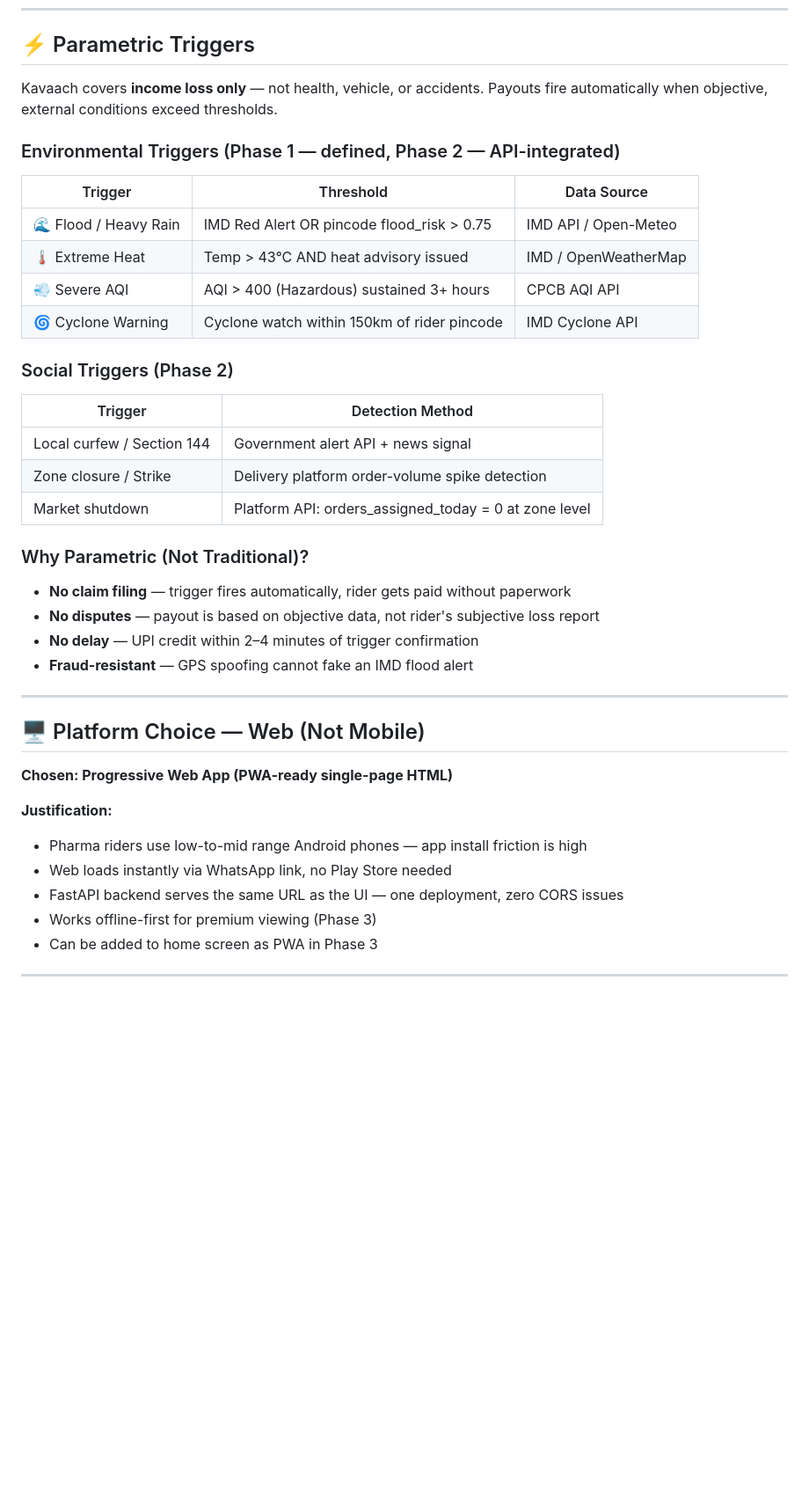
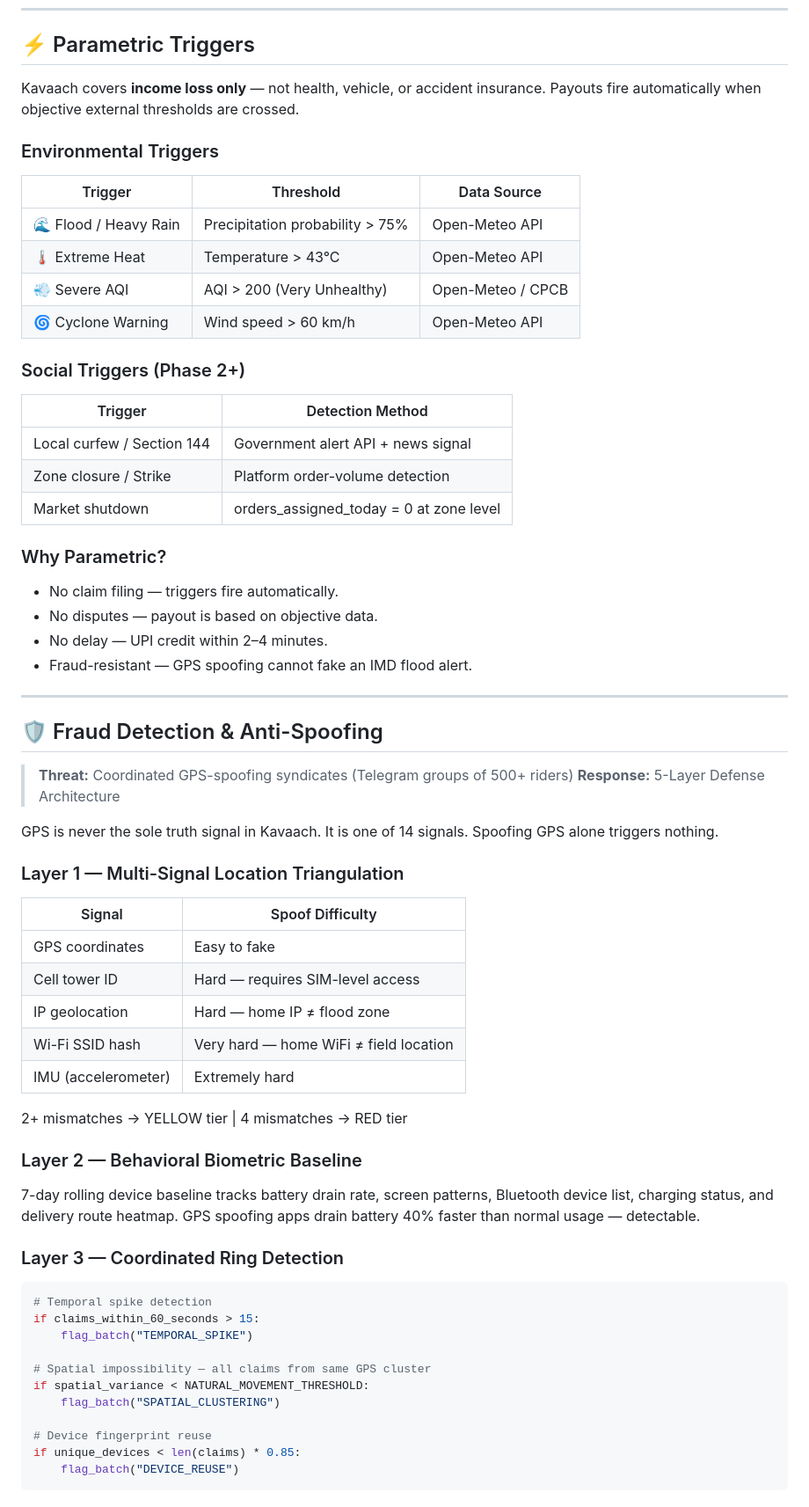
Before and after one commit to Rudra426/kavaach, a Markdown page: README.md, the part around one of its changes. Shown at 88% size. GitHub-like rendering; blank space fills up the shorter version.

````diff
--- a/README.md
+++ b/README.md
@@ -121,41 +153,68 @@ A rider earning ₹1,500/week never pays more than ₹225/week.
 
 ## ⚡ Parametric Triggers
 
-Kavaach covers **income loss only** — not health, vehicle, or accidents.
-Payouts fire automatically when objective, external conditions exceed thresholds.
+Kavaach covers **income loss only** — not health, vehicle, or accident insurance. Payouts fire automatically when objective external thresholds are crossed.
 
-### Environmental Triggers (Phase 1 — defined, Phase 2 — API-integrated)
+### Environmental Triggers
 
 | Trigger | Threshold | Data Source |
 |---|---|---|
-| 🌊 Flood / Heavy Rain | IMD Red Alert OR pincode flood_risk > 0.75 | IMD API / Open-Meteo |
-| 🌡️ Extreme Heat | Temp > 43°C AND heat advisory issued | IMD / OpenWeatherMap |
-| 💨 Severe AQI | AQI > 400 (Hazardous) sustained 3+ hours | CPCB AQI API |
-| 🌀 Cyclone Warning | Cyclone watch within 150km of rider pincode | IMD Cyclone API |
+| 🌊 Flood / Heavy Rain | Precipitation probability > 75% | Open-Meteo API |
+| 🌡️ Extreme Heat | Temperature > 43°C | Open-Meteo API |
+| 💨 Severe AQI | AQI > 200 (Very Unhealthy) | Open-Meteo / CPCB |
+| 🌀 Cyclone Warning | Wind speed > 60 km/h | Open-Meteo API |
 
-### Social Triggers (Phase 2)
+### Social Triggers (Phase 2+)
 
 | Trigger | Detection Method |
 |---|---|
 | Local curfew / Section 144 | Government alert API + news signal |
-| Zone closure / Strike | Delivery platform order-volume spike detection |
-| Market shutdown | Platform API: orders_assigned_today = 0 at zone level |
+| Zone closure / Strike | Platform order-volume detection |
+| Market shutdown | orders_assigned_today = 0 at zone level |
 
-### Why Parametric (Not Traditional)?
-- **No claim filing** — trigger fires automatically, rider gets paid without paperwork
-- **No disputes** — payout is based on objective data, not rider's subjective loss report
-- **No delay** — UPI credit within 2–4 minutes of trigger confirmation
-- **Fraud-resistant** — GPS spoofing cannot fake an IMD flood alert
+### Why Parametric?
+- No claim filing — triggers fire automatically.
+- No disputes — payout is based on objective data.
+- No delay — UPI credit within 2–4 minutes.
+- Fraud-resistant — GPS spoofing cannot fake an IMD flood alert.
 
 ---
 
-## 🖥️ Platform Choice — Web (Not Mobile)
+## 🛡️ Fraud Detection & Anti-Spoofing
 
-**Chosen: Progressive Web App (PWA-ready single-page HTML)**
+> **Threat:** Coordinated GPS-spoofing syndicates (Telegram groups of 500+ riders)
+> **Response:** 5-Layer Defense Architecture
 
-**Justification:**
-- Pharma riders use low-to-mid range Android phones — app install friction is high
-- Web loads instantly via WhatsApp link, no Play Store needed
-- FastAPI backend serves the same URL as the UI — one deployment, zero CORS issues
-- Works offline-first for premium viewing (Phase 3)
-- Can be added to home screen as PWA in Phase 3
+GPS is never the sole truth signal in Kavaach. It is one of 14 signals. Spoofing GPS alone triggers nothing.
+
+### Layer 1 — Multi-Signal Location Triangulation
+
+| Signal | Spoof Difficulty |
+|---|---|
+| GPS coordinates | Easy to fake |
+| Cell tower ID | Hard — requires SIM-level access |
+| IP geolocation | Hard — home IP ≠ flood zone |
+| Wi-Fi SSID hash | Very hard — home WiFi ≠ field location |
+| IMU (accelerometer) | Extremely hard |
+
+2+ mismatches → YELLOW tier | 4 mismatches → RED tier
+
+### Layer 2 — Behavioral Biometric Baseline
+7-day rolling device baseline tracks battery drain rate, screen patterns, Bluetooth device list, charging status, and delivery route heatmap. GPS spoofing apps drain battery 40% faster than normal usage — detectable.
+
+### Layer 3 — Coordinated Ring Detection
+
+```python
+# Temporal spike detection
+if claims_within_60_seconds > 15:
+    flag_batch("TEMPORAL_SPIKE")
+
+# Spatial impossibility — all claims from same GPS cluster
+if spatial_variance < NATURAL_MOVEMENT_THRESHOLD:
+    flag_batch("SPATIAL_CLUSTERING")
+
+# Device fingerprint reuse
+if unique_devices < len(claims) * 0.85:
+    flag_batch("DEVICE_REUSE")
+```
+
````
Also changed, not shown: other parts of README.md (+244 -397 lines).
